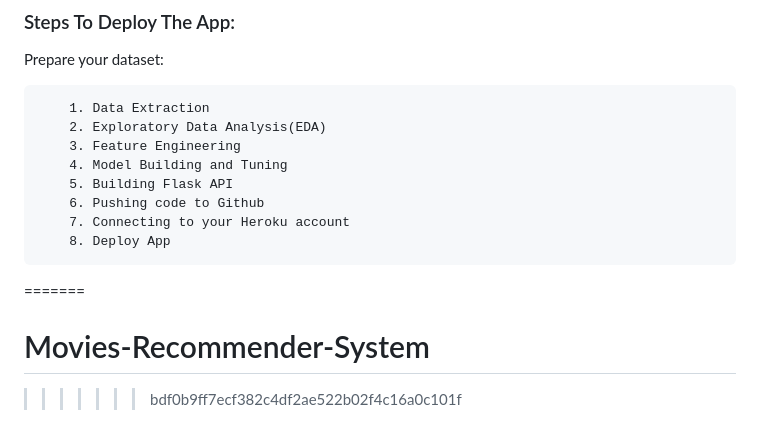
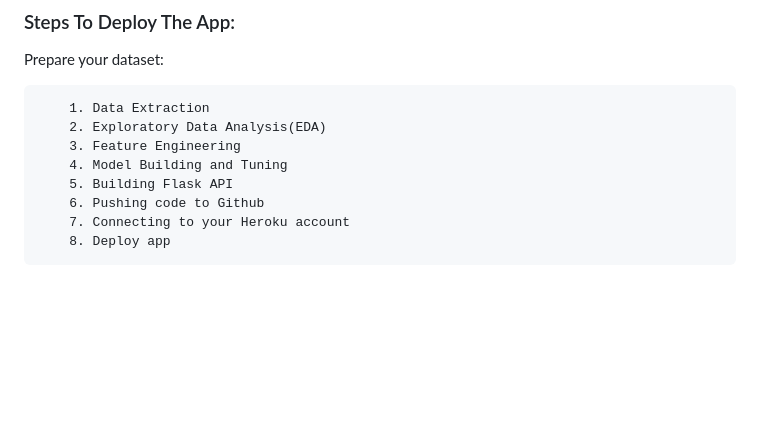
Before and after one commit to Gauravsingh38/Movies-Recommender-System, a Markdown page: README.md, the part around the change. GitHub-like rendering; blank space fills up the shorter version.

```diff
--- a/README.md
+++ b/README.md
@@ -118,10 +118,4 @@ Prepare your dataset:
         5. Building Flask API
         6. Pushing code to Github
         7. Connecting to your Heroku account
-        8. Deploy App
-
-
-
-=======
-# Movies-Recommender-System
->>>>>>> bdf0b9ff7ecf382c4df2ae522b02f4c16a0c101f
+        8. Deploy app
```
